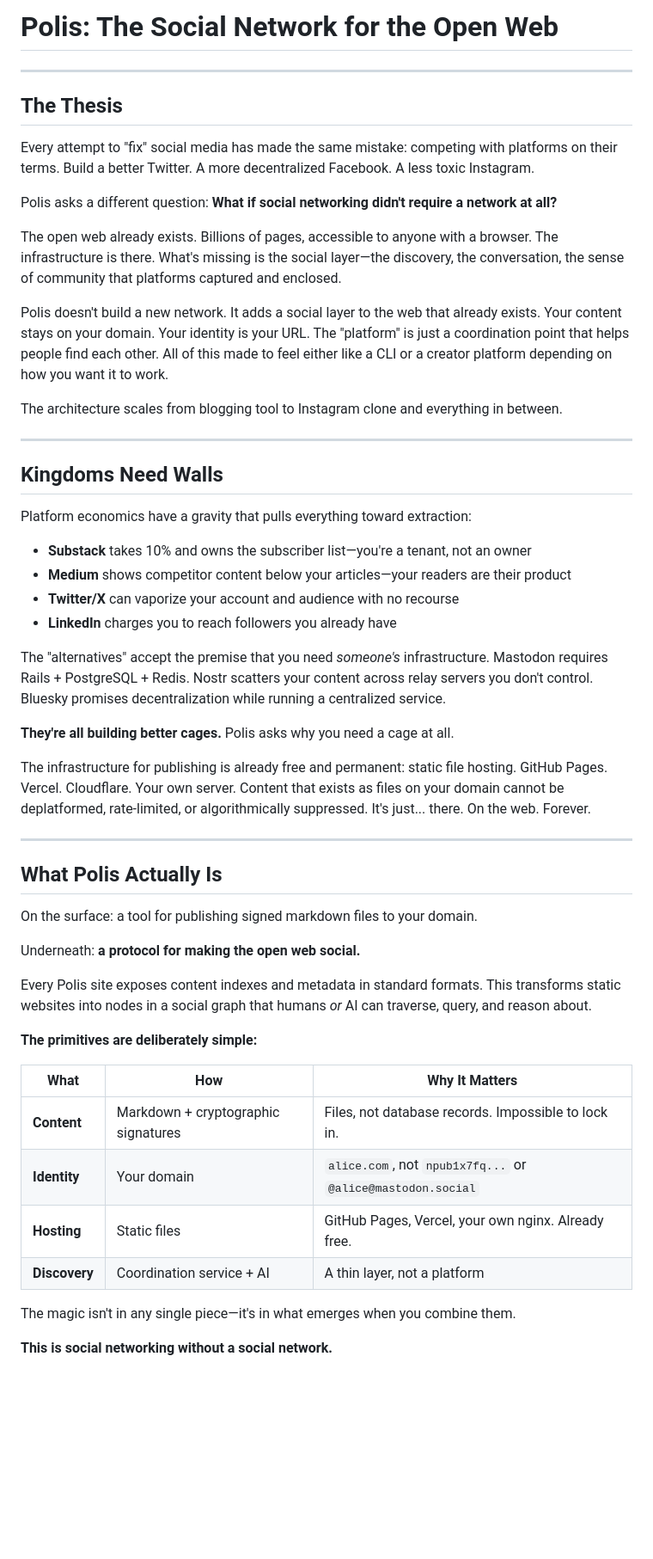
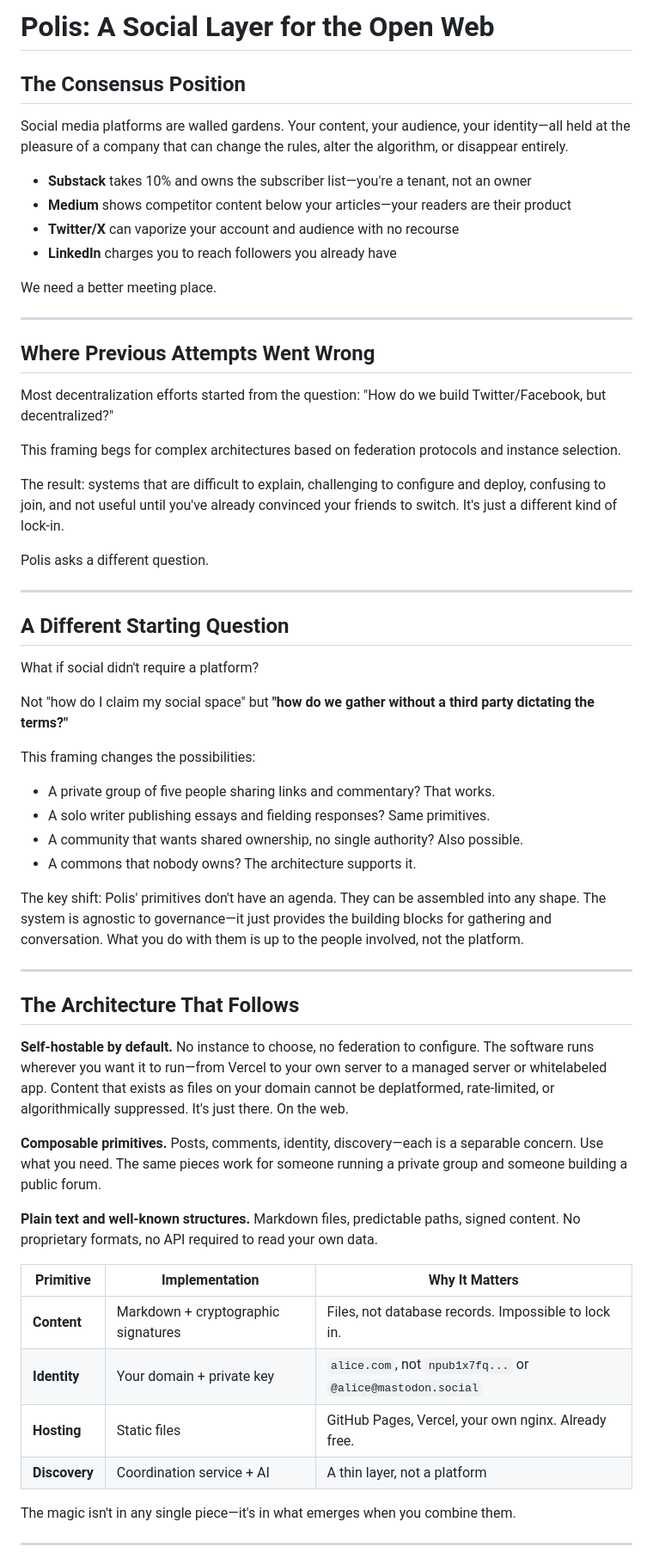
Before and after one commit to Studio13-NYC/polis-cli, a Markdown page: docs/MANIFESTO.md, the part around one of its changes. Shown at 86% size. Drawn GitHub-style; blank space fills up the shorter version.

Commit message:
sharper and more compelling MANIFESTO

```diff
--- a/docs/MANIFESTO.md
+++ b/docs/MANIFESTO.md
@@ -1,56 +1,63 @@
-# Polis: The Social Network for the Open Web
+# Polis: A Social Layer for the Open Web
 
----
+## The Consensus Position
 
-## The Thesis
-
-Every attempt to "fix" social media has made the same mistake: competing with platforms on their terms. Build a better Twitter. A more decentralized Facebook. A less toxic Instagram.
-
-Polis asks a different question: **What if social networking didn't require a network at all?**
-
-The open web already exists. Billions of pages, accessible to anyone with a browser. The infrastructure is there. What's missing is the social layer—the discovery, the conversation, the sense of community that platforms captured and enclosed.
-
-Polis doesn't build a new network. It adds a social layer to the web that already exists. Your content stays on your domain. Your identity is your URL. The "platform" is just a coordination point that helps people find each other.  All of this made to feel either like a CLI or a creator platform depending on how you want it to work.
-
-The architecture scales from blogging tool to Instagram clone and everything in between.
-
----
-
-## Kingdoms Need Walls
-
-Platform economics have a gravity that pulls everything toward extraction:
+Social media platforms are walled gardens. Your content, your audience, your identity—all held at the pleasure of a company that can change the rules, alter the algorithm, or disappear entirely.
 
 - **Substack** takes 10% and owns the subscriber list—you're a tenant, not an owner
 - **Medium** shows competitor content below your articles—your readers are their product
 - **Twitter/X** can vaporize your account and audience with no recourse
 - **LinkedIn** charges you to reach followers you already have
 
-The "alternatives" accept the premise that you need *someone's* infrastructure. Mastodon requires Rails + PostgreSQL + Redis. Nostr scatters your content across relay servers you don't control. Bluesky promises decentralization while running a centralized service.
-
-**They're all building better cages.** Polis asks why you need a cage at all.
-
-The infrastructure for publishing is already free and permanent: static file hosting. GitHub Pages. Vercel. Cloudflare. Your own server. Content that exists as files on your domain cannot be deplatformed, rate-limited, or algorithmically suppressed. It's just... there. On the web. Forever.
+We need a better meeting place.
 
 ---
 
-## What Polis Actually Is
+## Where Previous Attempts Went Wrong
 
-On the surface: a tool for publishing signed markdown files to your domain.
+Most decentralization efforts started from the question: "How do we build Twitter/Facebook, but decentralized?"
 
-Underneath: **a protocol for making the open web social.**
+This framing begs for complex architectures based on federation protocols and instance selection.
 
-Every Polis site exposes content indexes and metadata in standard formats. This transforms static websites into nodes in a social graph that humans *or* AI can traverse, query, and reason about.
+The result: systems that are difficult to explain, challenging to configure and deploy, confusing to join, and not useful until you've already convinced your friends to switch.  It's just a different kind of lock-in.
 
-**The primitives are deliberately simple:**
+Polis asks a different question.
 
-| What | How | Why It Matters |
-|------|-----|----------------|
+---
+
+## A Different Starting Question
+
+What if social didn't require a platform?
+
+Not "how do I claim my social space" but **"how do we gather without a third party dictating the terms?"**
+
+This framing changes the possibilities:
+
+- A private group of five people sharing links and commentary? That works.
+- A solo writer publishing essays and fielding responses? Same primitives.
+- A community that wants shared ownership, no single authority? Also possible.
+- A commons that nobody owns? The architecture supports it.
+
+The key shift: Polis' primitives don't have an agenda. They can be assembled into any shape. The system is agnostic to governance—it just provides the building blocks for gathering and conversation. What you do with them is up to the people involved, not the platform.
+
+---
+
+## The Architecture That Follows
+
+**Self-hostable by default.** No instance to choose, no federation to configure. The software runs wherever you want it to run—from Vercel to your own server to a managed server or whitelabeled app. Content that exists as files on your domain cannot be deplatformed, rate-limited, or algorithmically suppressed. It's just there. On the web.
+
+**Composable primitives.** Posts, comments, identity, discovery—each is a separable concern. Use what you need. The same pieces work for someone running a private group and someone building a public forum.
+
+**Plain text and well-known structures.** Markdown files, predictable paths, signed content. No proprietary formats, no API required to read your own data.
+
+| Primitive | Implementation | Why It Matters |
+|-----------|----------------|----------------|
 | **Content** | Markdown + cryptographic signatures | Files, not database records. Impossible to lock in. |
-| **Identity** | Your domain | `alice.com`, not `npub1x7fq...` or `@alice@mastodon.social` |
+| **Identity** | Your domain + private key | `alice.com`, not `npub1x7fq...` or `@alice@mastodon.social` |
 | **Hosting** | Static files | GitHub Pages, Vercel, your own nginx. Already free. |
 | **Discovery** | Coordination service + AI | A thin layer, not a platform |
 
 The magic isn't in any single piece—it's in what emerges when you combine them.
 
-**This is social networking without a social network.**
+---
 
```
Also changed, not shown: other parts of docs/MANIFESTO.md (+34 -58 lines).
